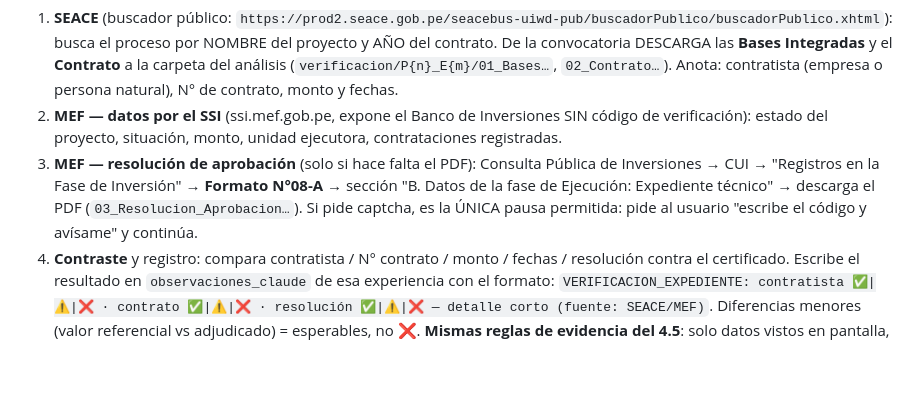
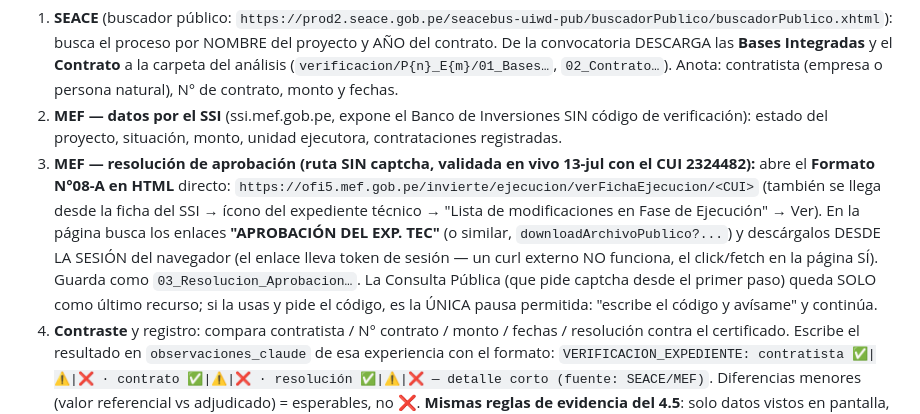
Before and after one commit to rafram96/Pivote, a Markdown page: skill/SKILL.md, the part around the change. Drawn GitHub-style; blank space fills up the shorter version.

```diff
--- a/skill/SKILL.md
+++ b/skill/SKILL.md
@@ -233,11 +233,17 @@ verificación SEACE quedó pendiente — no bloquees el análisis.
 2. **MEF — datos por el SSI** (ssi.mef.gob.pe, expone el Banco de Inversiones SIN
    código de verificación): estado del proyecto, situación, monto, unidad ejecutora,
    contrataciones registradas.
-3. **MEF — resolución de aprobación** (solo si hace falta el PDF): Consulta Pública
-   de Inversiones → CUI → "Registros en la Fase de Inversión" → **Formato N°08-A** →
-   sección "B. Datos de la fase de Ejecución: Expediente técnico" → descarga el PDF
-   (`03_Resolucion_Aprobacion…`). Si pide captcha, es la ÚNICA pausa permitida:
-   pide al usuario "escribe el código y avísame" y continúa.
+3. **MEF — resolución de aprobación (ruta SIN captcha, validada en vivo 13-jul con
+   el CUI 2324482):** abre el **Formato N°08-A en HTML** directo:
+   `https://ofi5.mef.gob.pe/invierte/ejecucion/verFichaEjecucion/<CUI>`
+   (también se llega desde la ficha del SSI → ícono del expediente técnico →
+   "Lista de modificaciones en Fase de Ejecución" → Ver). En la página busca los
+   enlaces **"APROBACIÓN DEL EXP. TEC"** (o similar, `downloadArchivoPublico?...`)
+   y descárgalos DESDE LA SESIÓN del navegador (el enlace lleva token de sesión —
+   un curl externo NO funciona, el click/fetch en la página SÍ). Guarda como
+   `03_Resolucion_Aprobacion…`. La Consulta Pública (que pide captcha desde el
+   primer paso) queda SOLO como último recurso; si la usas y pide el código, es la
+   ÚNICA pausa permitida: "escribe el código y avísame" y continúa.
 4. **Contraste** y registro: compara contratista / N° contrato / monto / fechas /
    resolución contra el certificado. Escribe el resultado en `observaciones_claude`
    de esa experiencia con el formato:
```
Also changed, not shown: docs/prompt-verificacion-expediente.md (+10 -8 lines).
